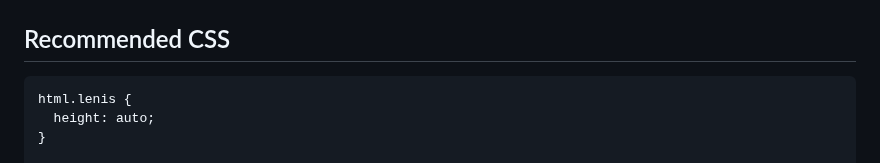
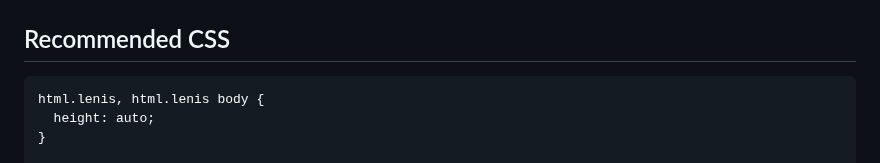
Before and after one commit to darkroomengineering/lenis, a Markdown page: README.md, the part around the change. Drawn GitHub-style.

````diff
--- a/README.md
+++ b/README.md
@@ -169,7 +169,7 @@ See documentation for [react-lenis](https://github.com/darkroomengineering/lenis
 ## Recommended CSS
 
 ```css
-html.lenis {
+html.lenis, html.lenis body {
   height: auto;
 }
 
````
